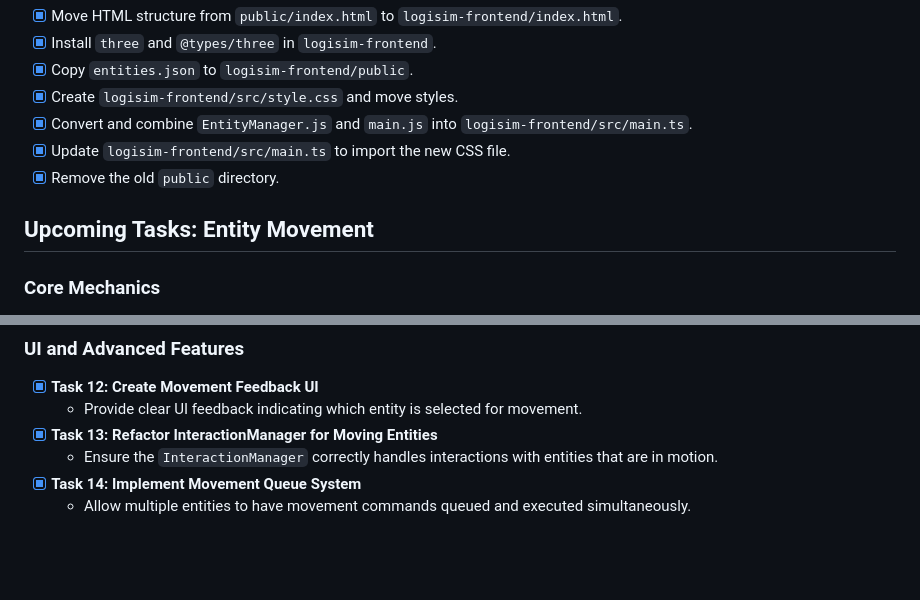
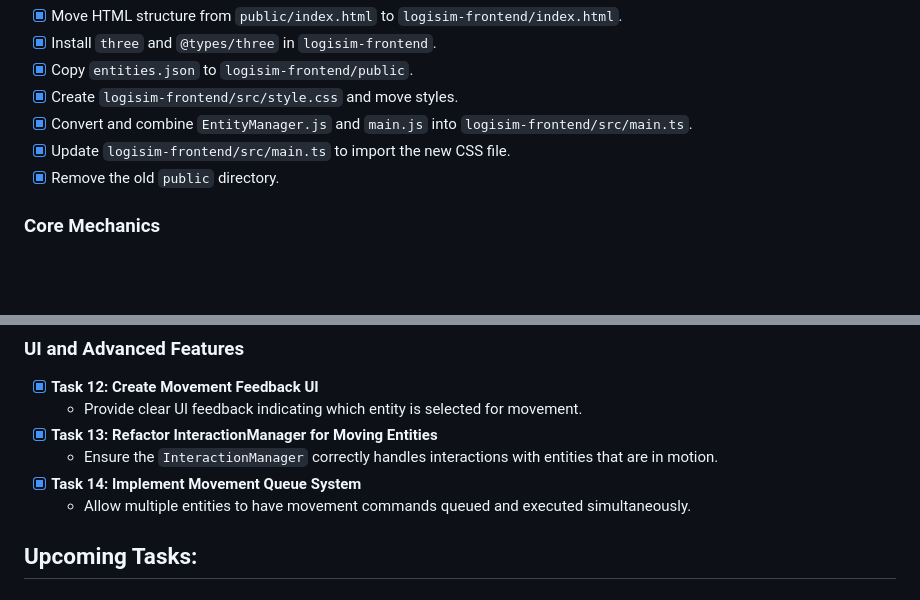
Before and after one commit to breeze4/logisim, a Markdown page: docs/TASKS.md, 2 parts joined by grey strips. Drawn GitHub-style; blank space fills up the shorter version.

```diff
--- a/docs/TASKS.md
+++ b/docs/TASKS.md
@@ -44,8 +44,6 @@ This document tracks the implementation tasks for the Logistics Simulation proje
 - [x] Update `logisim-frontend/src/main.ts` to import the new CSS file.
 - [x] Remove the old `public` directory.
 
-## Upcoming Tasks: Entity Movement
-
 ### Core Mechanics
 - [x] **Task 1: Update Entity Class for Movement**
   - Modify the `Entity` class to include `velocity` (THREE.Vector3) and `acceleration` (THREE.Vector3) properties.
@@ -79,3 +77,5 @@ This document tracks the implementation tasks for the Logistics Simulation proje
   - Ensure the `InteractionManager` correctly handles interactions with entities that are in motion.
 - [x] **Task 14: Implement Movement Queue System**
   - Allow multiple entities to have movement commands queued and executed simultaneously.
+
+## Upcoming Tasks:
```
Also changed, not shown: README.md (added, +61 -0 lines), docs/SPEC.md (+7 -10 lines).
